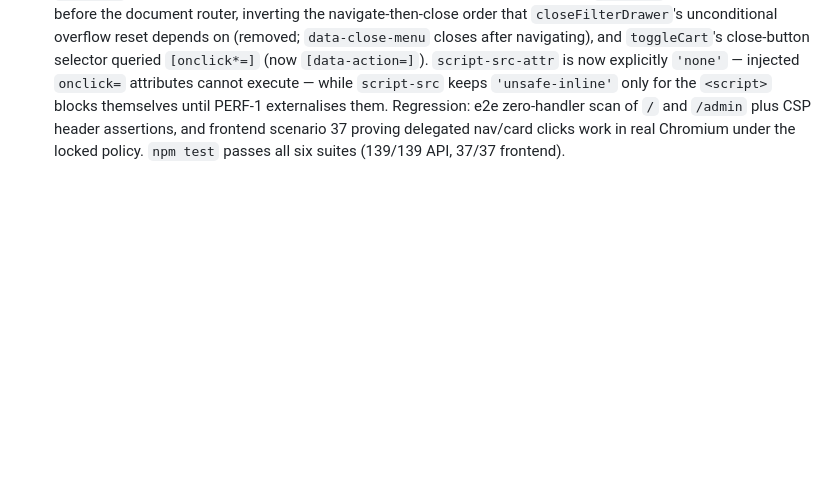
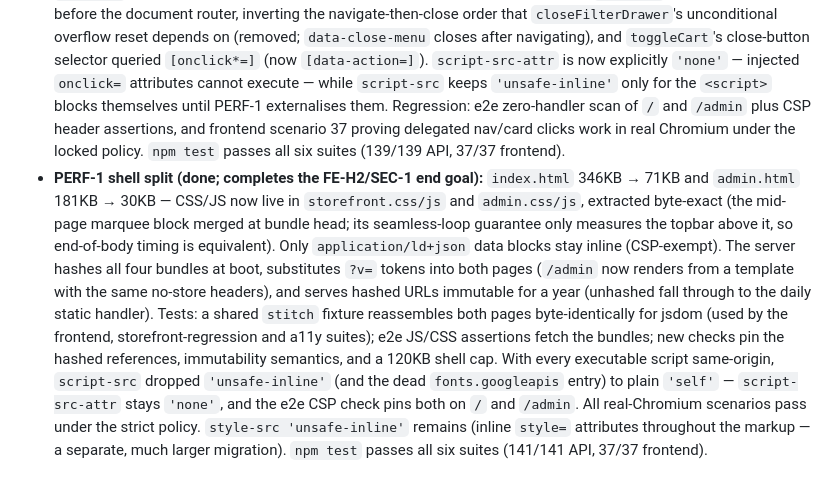
Before and after one commit to Dawood14210/kage-culture, a Markdown page: AUDIT.md, the part around the change. GitHub-like rendering; blank space fills up the shorter version.

Commit message:
Record PERF-1 completion in AUDIT.md
Co-authored-by: arena-agent <297053741+arena-agent@users.noreply.github.com>

```diff
--- a/AUDIT.md
+++ b/AUDIT.md
@@ -1576,3 +1576,25 @@ Unchanged non-token text on solid surfaces was also checked:
   scenario 37 proving delegated nav/card clicks work in real Chromium
   under the locked policy. `npm test` passes all six suites (139/139 API,
   37/37 frontend).
+- **PERF-1 shell split (done; completes the FE-H2/SEC-1 end goal):**
+  `index.html` 346KB → 71KB and `admin.html` 181KB → 30KB — CSS/JS now
+  live in `storefront.css/js` and `admin.css/js`, extracted byte-exact
+  (the mid-page marquee block merged at bundle head; its seamless-loop
+  guarantee only measures the topbar above it, so end-of-body timing is
+  equivalent). Only `application/ld+json` data blocks stay inline
+  (CSP-exempt). The server hashes all four bundles at boot, substitutes
+  `?v=` tokens into both pages (`/admin` now renders from a template
+  with the same no-store headers), and serves hashed URLs immutable for
+  a year (unhashed fall through to the daily static handler). Tests: a
+  shared `stitch` fixture reassembles both pages byte-identically for
+  jsdom (used by the frontend, storefront-regression and a11y suites);
+  e2e JS/CSS assertions fetch the bundles; new checks pin the hashed
+  references, immutability semantics, and a 120KB shell cap. With every
+  executable script same-origin, `script-src` dropped `'unsafe-inline'`
+  (and the dead `fonts.googleapis` entry) to plain `'self'` —
+  `script-src-attr` stays `'none'`, and the e2e CSP check pins both on
+  `/` and `/admin`. All real-Chromium scenarios pass under the strict
+  policy. `style-src 'unsafe-inline'` remains (inline `style=`
+  attributes throughout the markup — a separate, much larger
+  migration). `npm test` passes all six suites (141/141 API, 37/37
+  frontend).
```
